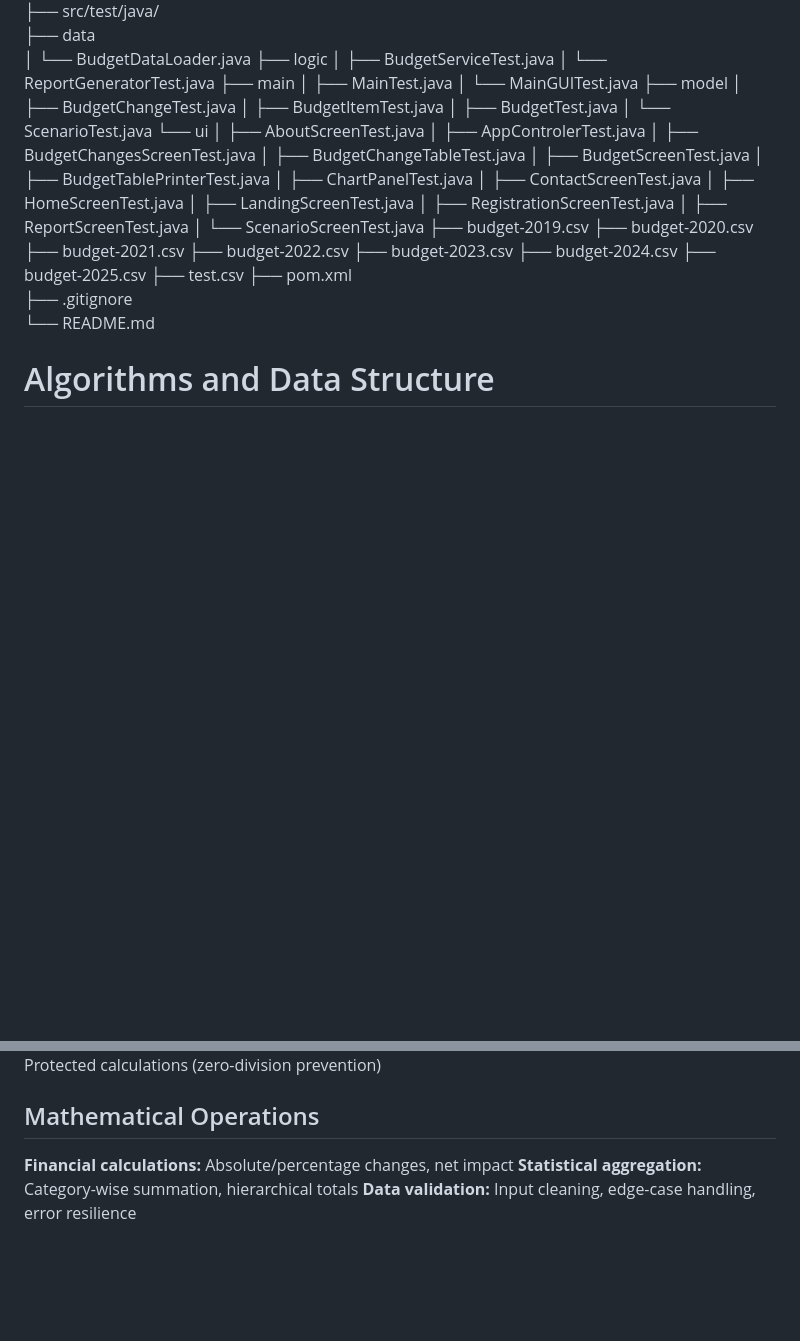
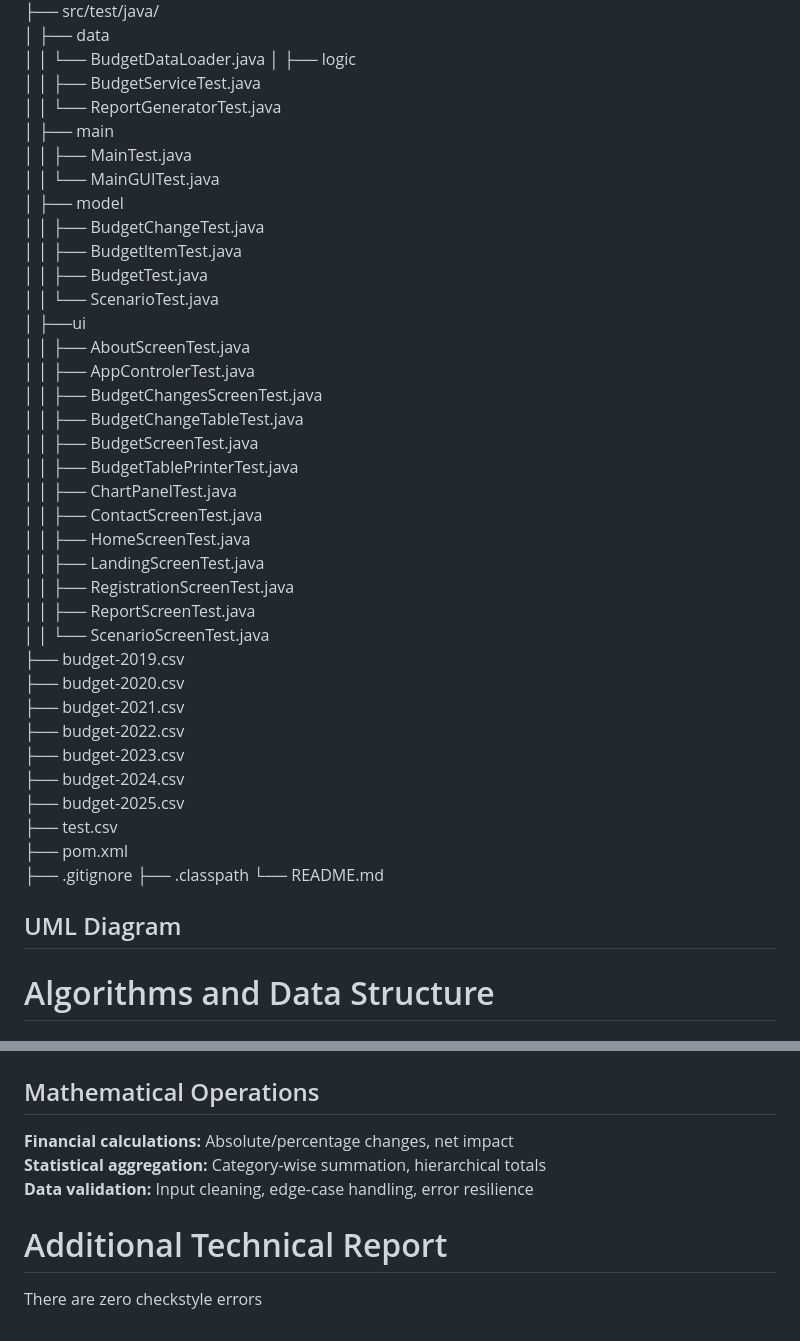
Before and after one commit to AndrianaLiadi/StateBudget, a Markdown page: README.md, 2 parts joined by grey strips. GitHub-like rendering; blank space fills up the shorter version.

Commit message:
reforming markdown, additional tech report , correcrting algorithms
Updated README.md to improve formatting and clarity of instructions and descriptions.

```diff
--- a/README.md
+++ b/README.md
@@ -94,32 +95,32 @@ StateBudget
  │
  ├── src/test/java/
- ├── data
- │    └── BudgetDataLoader.java
- ├── logic
- │    ├── BudgetServiceTest.java
- │    └── ReportGeneratorTest.java
- ├── main
- │    ├── MainTest.java
- │    └── MainGUITest.java
- ├── model
- │    ├── BudgetChangeTest.java
- │    ├── BudgetItemTest.java
- │    ├── BudgetTest.java
- │    └── ScenarioTest.java
- └── ui
- │    ├── AboutScreenTest.java
- │    ├── AppControlerTest.java
- │    ├── BudgetChangesScreenTest.java
- │    ├── BudgetChangeTableTest.java
- │    ├── BudgetScreenTest.java
- │    ├── BudgetTablePrinterTest.java
- │    ├── ChartPanelTest.java
- │    ├── ContactScreenTest.java
- │    ├── HomeScreenTest.java
- │    ├── LandingScreenTest.java
- │    ├── RegistrationScreenTest.java
- │    ├── ReportScreenTest.java
- │    └── ScenarioScreenTest.java
+ │  ├── data
+ │  │    └── BudgetDataLoader.java
+ │  ├── logic
+ │  │    ├── BudgetServiceTest.java
+ │  │    └── ReportGeneratorTest.java
+ │  ├── main
+ │  │     ├── MainTest.java
+ │  │     └── MainGUITest.java
+ │  ├── model
+ │  │     ├── BudgetChangeTest.java
+ │  │     ├── BudgetItemTest.java
+ │  │     ├── BudgetTest.java
+ │  │    └── ScenarioTest.java
+ │  ├──ui
+ │  │   ├── AboutScreenTest.java
+ │  │   ├── AppControlerTest.java
+ │  │   ├── BudgetChangesScreenTest.java
+ │  │   ├── BudgetChangeTableTest.java
+ │  │   ├── BudgetScreenTest.java
+ │  │   ├── BudgetTablePrinterTest.java
+ │  │   ├── ChartPanelTest.java
+ │  │   ├── ContactScreenTest.java
+ │  │   ├── HomeScreenTest.java
+ │  │   ├── LandingScreenTest.java
+ │  │   ├── RegistrationScreenTest.java
+ │  │   ├── ReportScreenTest.java
+ │  │   └── ScenarioScreenTest.java
  ├── budget-2019.csv
  ├── budget-2020.csv
  ├── budget-2021.csv
@@ -130,8 +131,10 @@ StateBudget
  ├── test.csv
  ├── pom.xml
  ├── .gitignore
+	├── .classpath
  └── README.md
 
+ ## UML Diagram
 
 # Algorithms and Data Structure
 ## Data Structure
@@ -171,3 +174,6 @@ StateBudget
 **Financial calculations:** Absolute/percentage changes, net impact
 **Statistical aggregation:** Category-wise summation, hierarchical totals
 **Data validation:**  Input cleaning, edge-case handling, error resilience
+
+# Additional Technical Report
+There are zero checkstyle errors
```
Also changed, not shown: other parts of README.md (+55 -54 lines).
